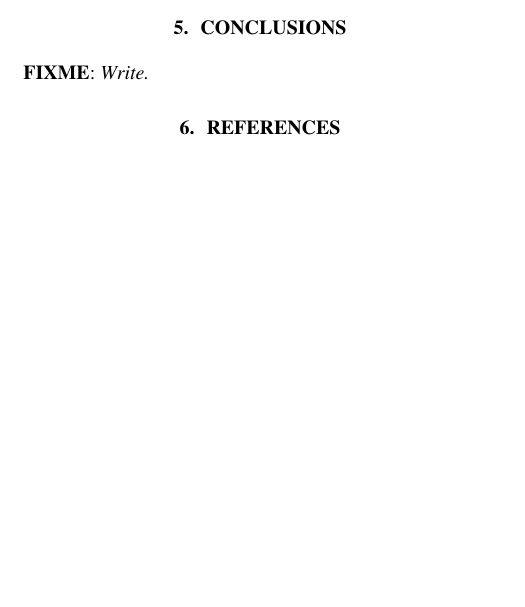
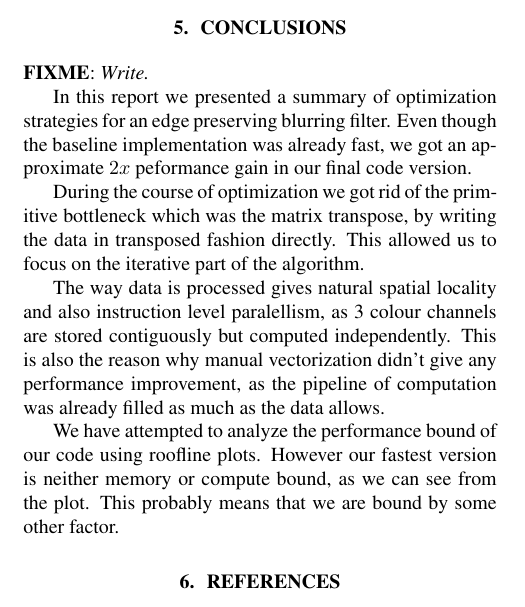
Before and after one commit to karhu/domain-transform, a LaTeX paper (report/report.tex, which reads report/5_conclusions.tex): part of page 2 of 2, cut so that both start at the same text, the shorter picture padded with empty space. Compiled offline with pdfLaTeX.

Commit message:
Some random thoughts for the conclusion

```diff
--- a/report/5_conclusions.tex
+++ b/report/5_conclusions.tex
@@ -1,5 +1,14 @@
 \section{Conclusions}
 \fixme{Write.}
+
+In this report we presented a summary of optimization strategies for an edge preserving blurring filter. Even though the baseline implementation was already fast, we got an approximate $2x$ peformance gain in our final code version.
+
+During the course of optimization we got rid of the primitive bottleneck which was the matrix transpose, by writing the data in transposed fashion directly. This allowed us to focus on the iterative part of the algorithm.
+
+The way data is processed gives natural spatial locality and also instruction level paralellism, as 3 colour channels are stored contiguously but computed independently. This is also the reason why manual vectorization didn't give any performance improvement, as the pipeline of computation was already filled as much as the data allows.
+
+We have attempted to analyze the performance bound of our code using roofline plots. However our fastest version is neither memory or compute bound, as we can see from the plot. This probably means that we are bound by some other factor. \comment{which we have no idea what it is :b}
+
 \comment{
 Here you need to briefly summarize what you did and why this is
 important. {\em Do not take the abstract} and put it in the past
```
